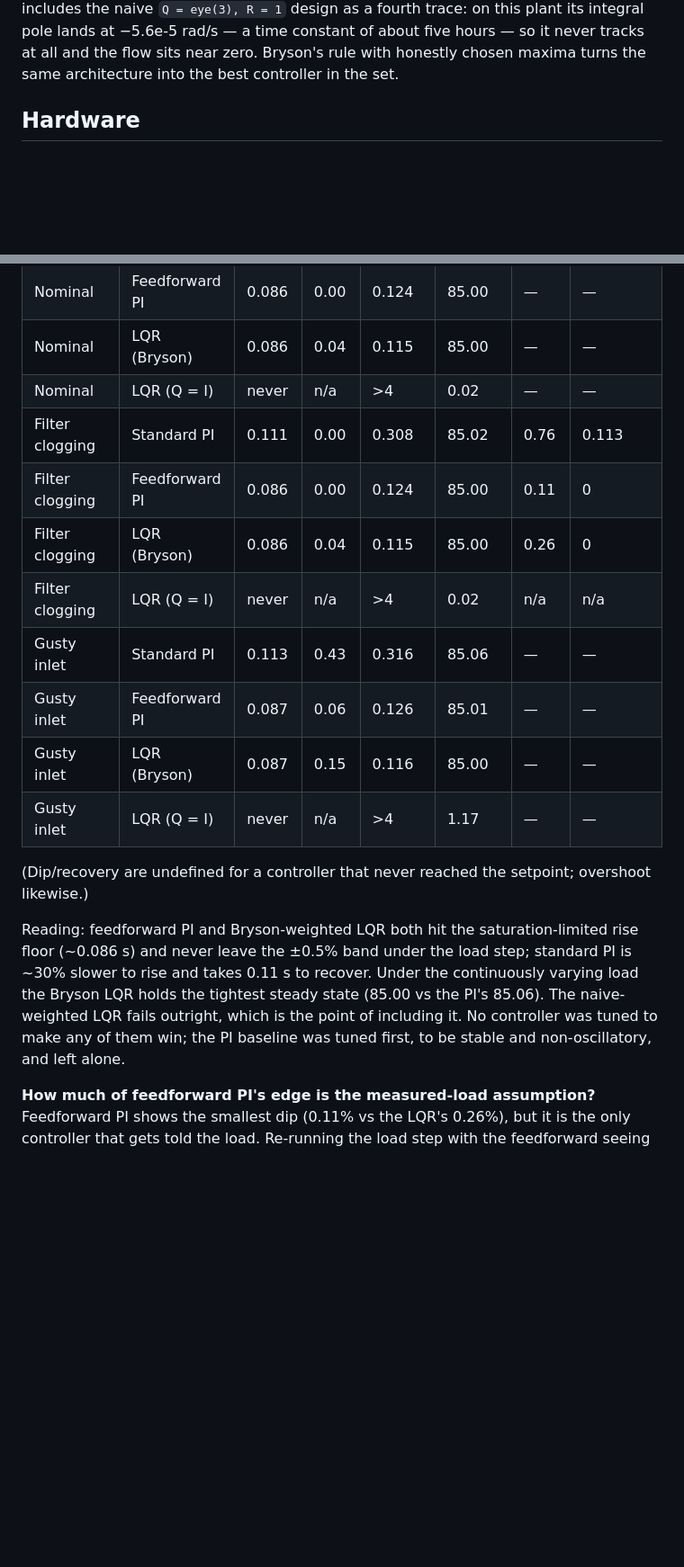
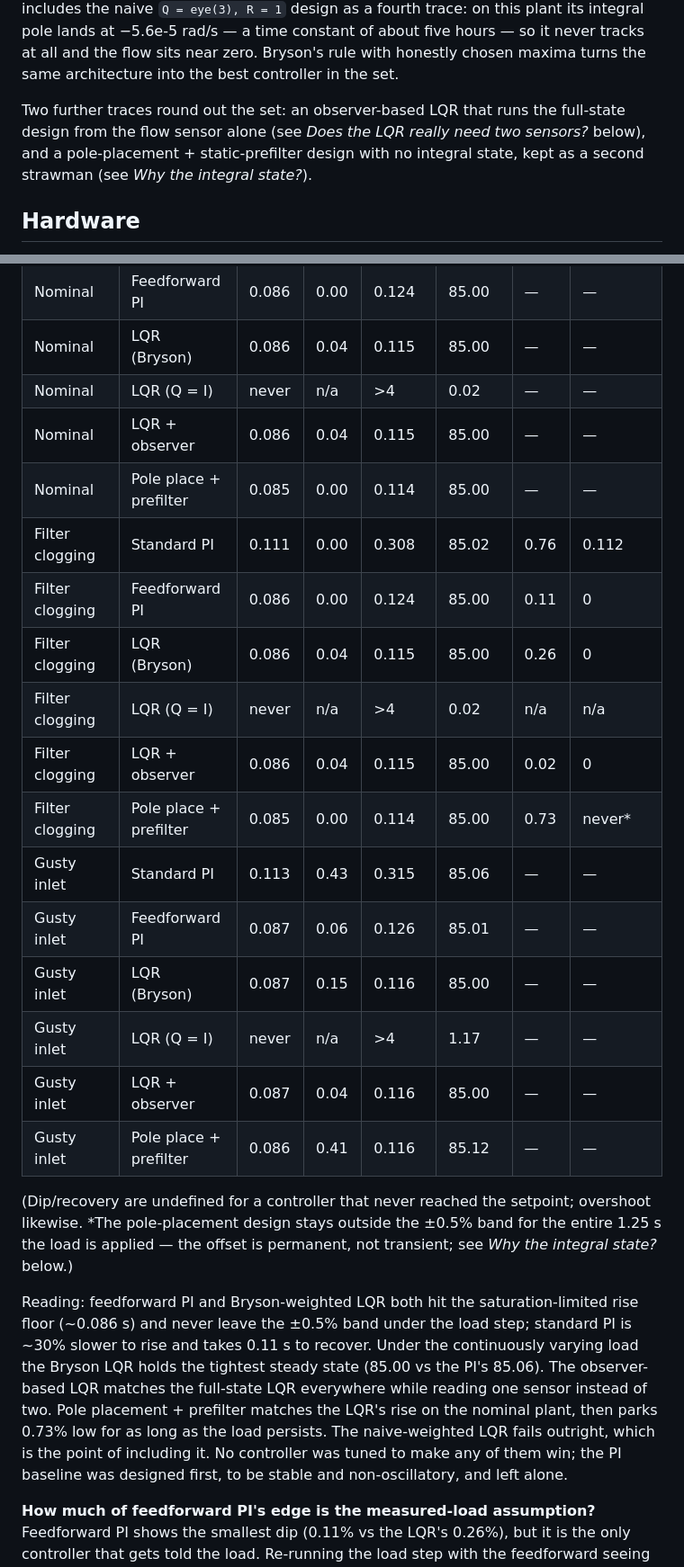
Before and after one commit to ankur-cap-kirk/DC-Motor-Controller-Comparison, a Markdown page: README.md, 2 parts joined by grey strips. Shown at 90% size. GitHub-like rendering; blank space fills up the shorter version.

```diff
--- a/README.md
+++ b/README.md
@@ -18,6 +18,12 @@ pole lands at −5.6e-5 rad/s — a time constant of about five hours — so it
 never tracks at all and the flow sits near zero. Bryson's rule with
 honestly chosen maxima turns the same architecture into the best
 controller in the set.
+
+Two further traces round out the set: an observer-based LQR that runs the
+full-state design from the flow sensor alone (see *Does the LQR really
+need two sensors?* below), and a pole-placement + static-prefilter design
+with no integral state, kept as a second strawman (see *Why the integral
+state?*).
 
 ## Hardware
 
@@ -94,26 +114,37 @@ From `results.txt` (rise = 10–90%, settle to ±2%, dip and recovery to
 | Nominal | Feedforward PI | 0.086 | 0.00 | 0.124 | 85.00 | — | — |
 | Nominal | LQR (Bryson) | 0.086 | 0.04 | 0.115 | 85.00 | — | — |
 | Nominal | LQR (Q = I) | never | n/a | >4 | 0.02 | — | — |
-| Filter clogging | Standard PI | 0.111 | 0.00 | 0.308 | 85.02 | 0.76 | 0.113 |
+| Nominal | LQR + observer | 0.086 | 0.04 | 0.115 | 85.00 | — | — |
+| Nominal | Pole place + prefilter | 0.085 | 0.00 | 0.114 | 85.00 | — | — |
+| Filter clogging | Standard PI | 0.111 | 0.00 | 0.308 | 85.02 | 0.76 | 0.112 |
 | Filter clogging | Feedforward PI | 0.086 | 0.00 | 0.124 | 85.00 | 0.11 | 0 |
 | Filter clogging | LQR (Bryson) | 0.086 | 0.04 | 0.115 | 85.00 | 0.26 | 0 |
 | Filter clogging | LQR (Q = I) | never | n/a | >4 | 0.02 | n/a | n/a |
-| Gusty inlet | Standard PI | 0.113 | 0.43 | 0.316 | 85.06 | — | — |
+| Filter clogging | LQR + observer | 0.086 | 0.04 | 0.115 | 85.00 | 0.02 | 0 |
+| Filter clogging | Pole place + prefilter | 0.085 | 0.00 | 0.114 | 85.00 | 0.73 | never* |
+| Gusty inlet | Standard PI | 0.113 | 0.43 | 0.315 | 85.06 | — | — |
 | Gusty inlet | Feedforward PI | 0.087 | 0.06 | 0.126 | 85.01 | — | — |
 | Gusty inlet | LQR (Bryson) | 0.087 | 0.15 | 0.116 | 85.00 | — | — |
 | Gusty inlet | LQR (Q = I) | never | n/a | >4 | 1.17 | — | — |
+| Gusty inlet | LQR + observer | 0.087 | 0.04 | 0.116 | 85.00 | — | — |
+| Gusty inlet | Pole place + prefilter | 0.086 | 0.41 | 0.116 | 85.12 | — | — |
 
 (Dip/recovery are undefined for a controller that never reached the
-setpoint; overshoot likewise.)
+setpoint; overshoot likewise. \*The pole-placement design stays outside the
+±0.5% band for the entire 1.25 s the load is applied — the offset is
+permanent, not transient; see *Why the integral state?* below.)
 
 Reading: feedforward PI and Bryson-weighted LQR both hit the
 saturation-limited rise floor (~0.086 s) and never leave the ±0.5% band
 under the load step; standard PI is ~30% slower to rise and takes 0.11 s to
 recover. Under the continuously varying load the Bryson LQR holds the
-tightest steady state (85.00 vs the PI's 85.06). The naive-weighted LQR
-fails outright, which is the point of including it. No controller was
-tuned to make any of them win; the PI baseline was tuned first, to be
-stable and non-oscillatory, and left alone.
+tightest steady state (85.00 vs the PI's 85.06). The observer-based LQR
+matches the full-state LQR everywhere while reading one sensor instead of
+two. Pole placement + prefilter matches the LQR's rise on the nominal
+plant, then parks 0.73% low for as long as the load persists. The
+naive-weighted LQR fails outright, which is the point of including it. No
+controller was tuned to make any of them win; the PI baseline was designed
+first, to be stable and non-oscillatory, and left alone.
 
 **How much of feedforward PI's edge is the measured-load assumption?**
 Feedforward PI shows the smallest dip (0.11% vs the LQR's 0.26%), but it is
```
Also changed, not shown: other parts of README.md (+88 -13 lines), figs/comparison.png, figs/ff_error.png, figs/ff_sweep.png, figs/zoom.png, 2 other files.
